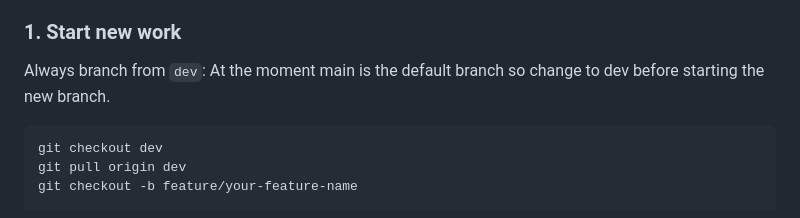
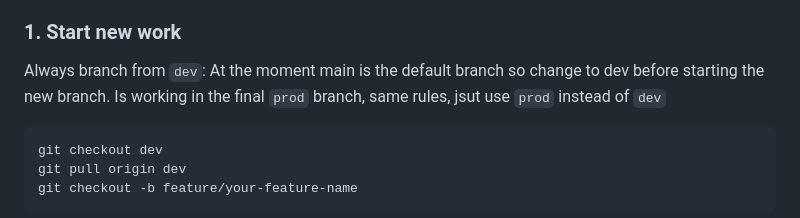
Before and after one commit to Pausanpi/Transcendence, a Markdown page: CONTRIBUTING.md, the part around the change. Drawn GitHub-style.

Commit message:
actualizando CONTRIBUTING

````diff
--- a/CONTRIBUTING.md
+++ b/CONTRIBUTING.md
@@ -46,6 +46,7 @@ At the moment the repository is on GitHub with some special rules, so that it wi
 
 Always branch from `dev`:
 At the moment main is the default branch so change to dev before starting the new branch.
+Is working in the final `prod` branch, same rules, jsut use `prod` instead of `dev`
 
 ```bash
 git checkout dev
````
